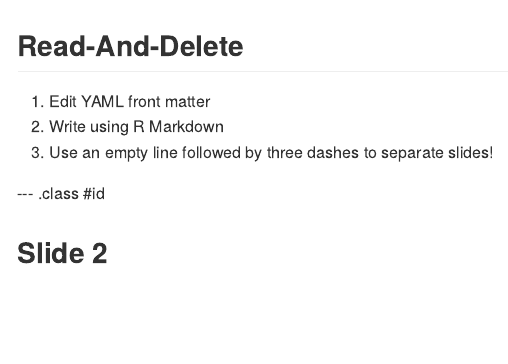
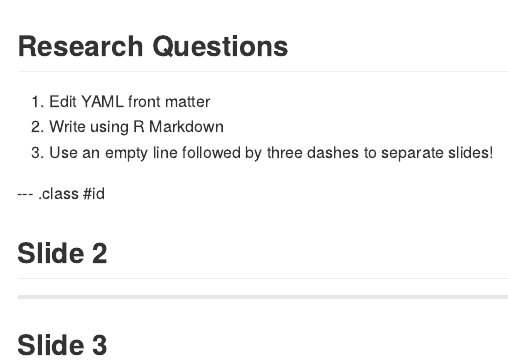
Before and after one commit to mjcho/COMM-272-Slides, an R Markdown document (index.Rmd): the page in a window 1100 px wide, from its top. The pictures show the output file index.md that the author committed with the source, drawn offline in the style of GitHub.

Commit message:
publishing deck

```diff
--- a/index.Rmd
+++ b/index.Rmd
@@ -1,7 +1,7 @@
 ---
-title       :
+title       : Red Media, Blue Media
 subtitle    :
-author      :
+author      : MJ Cho
 job         :
 framework   : io2012        # {io2012, html5slides, shower, dzslides, ...}
 highlighter : highlight.js  # {highlight.js, prettify, highlight}
@@ -11,7 +11,7 @@ mode        : selfcontained # {standalone, draft}
 knit        : slidify::knit2slides
 ---
 
-## Read-And-Delete
+## Research Questions
 
 1. Edit YAML front matter
 2. Write using R Markdown
@@ -20,3 +20,13 @@ knit        : slidify::knit2slides
 --- .class #id
 
 ## Slide 2
+
+
+
+---
+
+## Slide 3
+
+
+
+---
```
Also changed, not shown: index.html, index.md.
